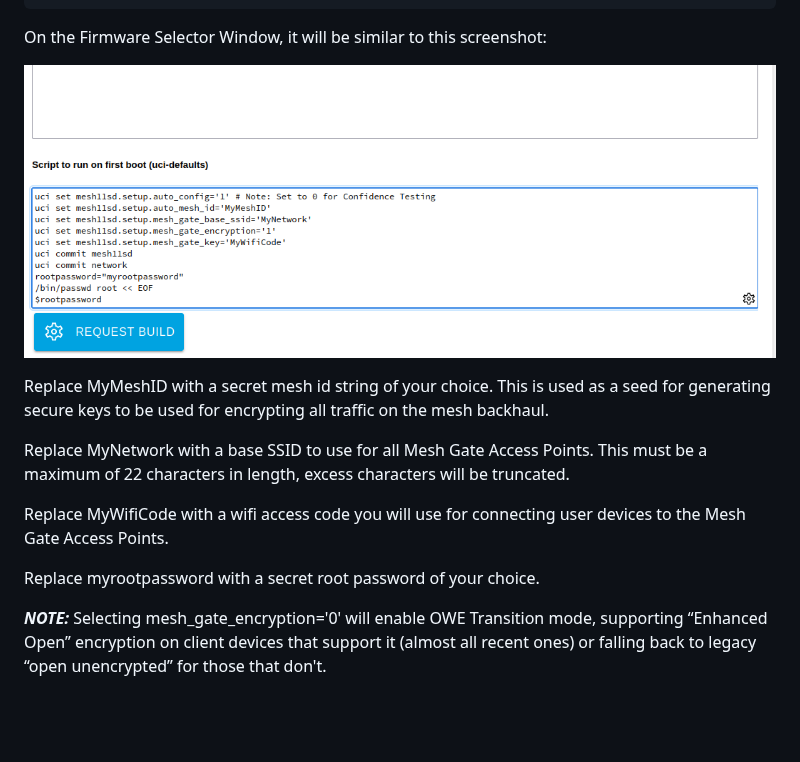
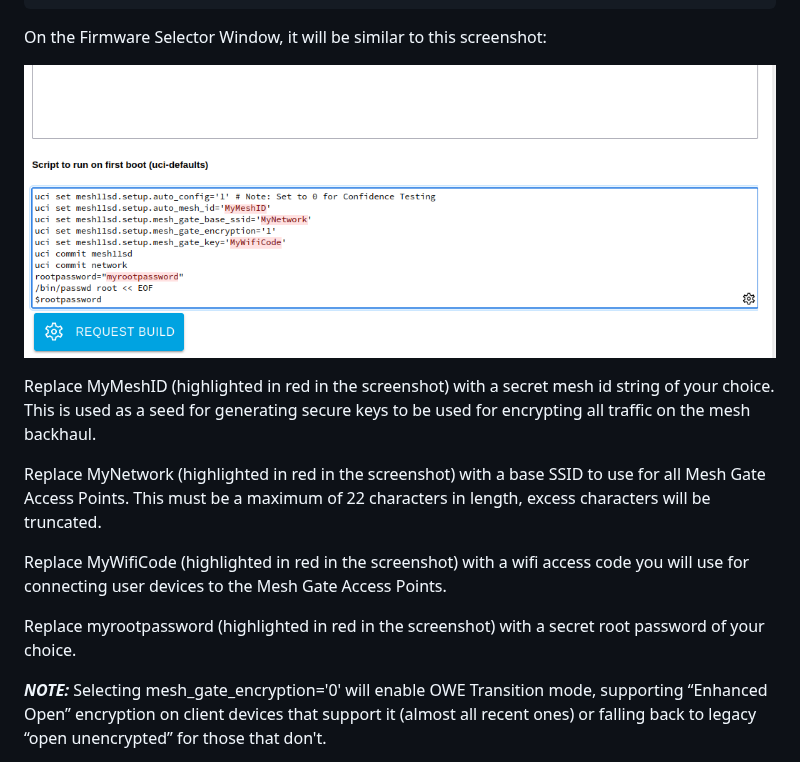
Before and after one commit to openNDS/mesh11sd, a Markdown page: README.md, the part around the change. Rendered like a GitHub page; pictures changed too: docs/images/uci-defaults-highlighted.png (added); blank space fills up the shorter version.

Commit message:
Add - highlight changes in uci-defaults screenshot
Signed-off-by: Rob White <rob@blue-wave.net>

````diff
--- a/README.md
+++ b/README.md
@@ -149,15 +149,15 @@ EOF
 ```
 On the Firmware Selector Window, it will be similar to this screenshot:
 
-![openNDS-Mesh11sd](https://github.com/openNDS/mesh11sd/blob/master/docs/images/uci-defaults.png)
-
-Replace MyMeshID with a secret mesh id string of your choice. This is used as a seed for generating secure keys to be used for encrypting all traffic on the mesh backhaul.
-
-Replace MyNetwork with a base SSID to use for all Mesh Gate Access Points. This must be a maximum of 22 characters in length, excess characters will be truncated.
-
-Replace MyWifiCode with a wifi access code you will use for connecting user devices to the Mesh Gate Access Points.
-
-Replace myrootpassword with a secret root password of your choice.
+![openNDS-Mesh11sd](https://github.com/openNDS/mesh11sd/blob/master/docs/images/uci-defaults-highlighted.png)
+
+Replace MyMeshID (highlighted in red in the screenshot) with a secret mesh id string of your choice. This is used as a seed for generating secure keys to be used for encrypting all traffic on the mesh backhaul.
+
+Replace MyNetwork (highlighted in red in the screenshot) with a base SSID to use for all Mesh Gate Access Points. This must be a maximum of 22 characters in length, excess characters will be truncated.
+
+Replace MyWifiCode (highlighted in red in the screenshot) with a wifi access code you will use for connecting user devices to the Mesh Gate Access Points.
+
+Replace myrootpassword (highlighted in red in the screenshot) with a secret root password of your choice.
 
 ***NOTE:*** Selecting mesh_gate_encryption='0' will enable OWE Transition mode, supporting “Enhanced Open” encryption on client devices that support it (almost all recent ones) or falling back to legacy “open unencrypted” for those that don't.
 
````
Also changed, not shown: 1 other file.
